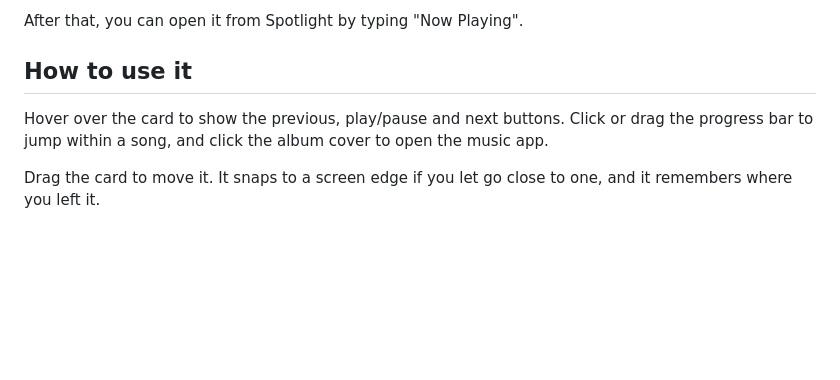
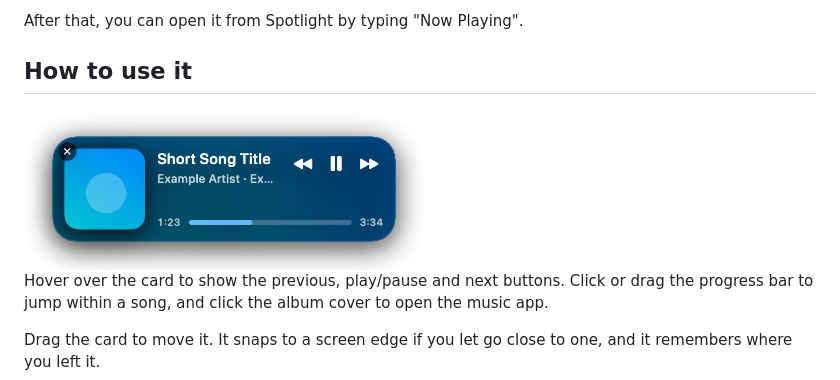
Before and after one commit to sofiatraba/now-playing-mac, a Markdown page: README.md, the part around one of its changes. Rendered like a GitHub page; pictures changed too: docs/controls.png (added); blank space fills up the shorter version.

Commit message:
Show the card on a desktop and its hover controls in the README
Co-Authored-By: Claude Opus 5.5 <noreply@anthropic.com>

```diff
--- a/README.md
+++ b/README.md
@@ -40,6 +40,8 @@ After that, you can open it from Spotlight by typing "Now Playing".
 
 ## How to use it
 
+<img src="docs/controls.png" width="400" alt="The card while hovering, with previous, pause and next buttons and an X in the top-left corner">
+
 Hover over the card to show the previous, play/pause and next buttons. Click or drag the progress bar to jump within a song, and click the album cover to open the music app.
 
 Drag the card to move it. It snaps to a screen edge if you let go close to one, and it remembers where you left it.
```
Also changed, not shown: other parts of README.md (+1 -1 lines), docs/preview.png, 1 other file.
